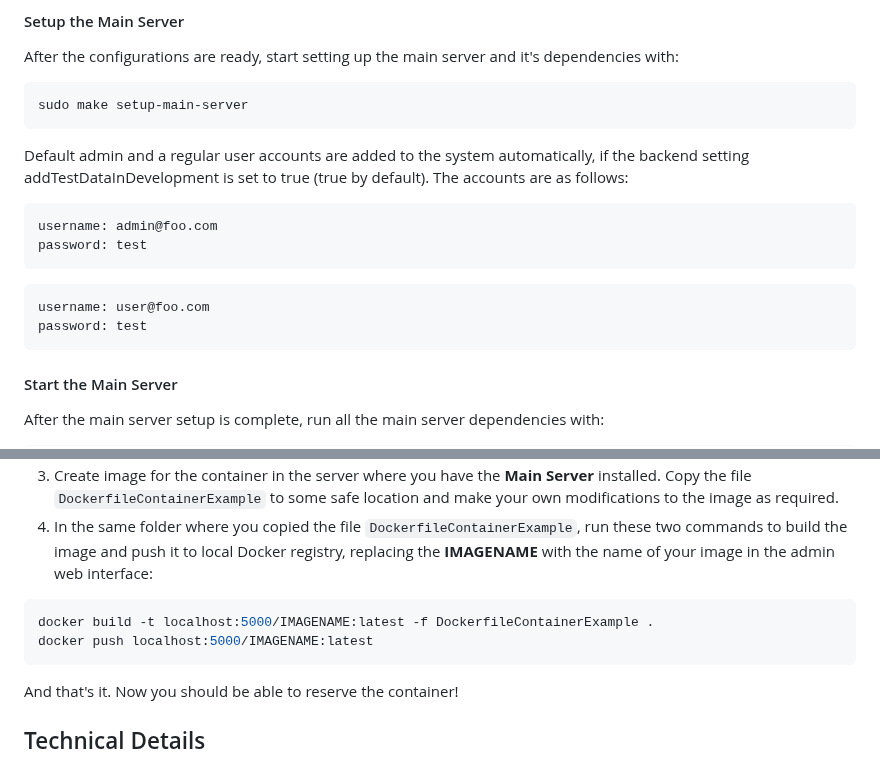
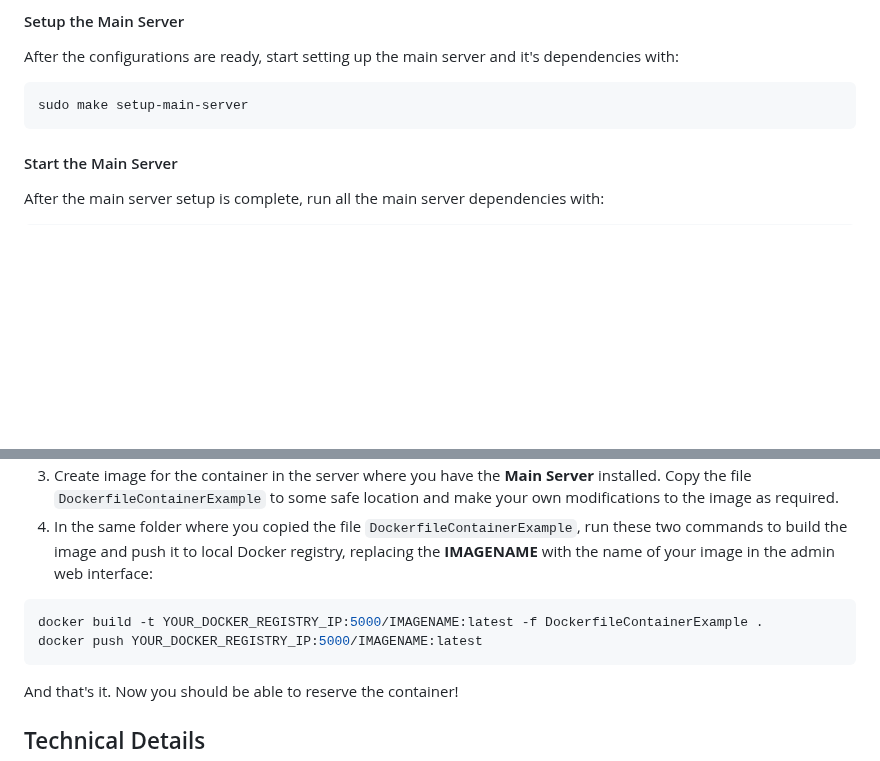
Before and after one commit to kulttuuri/containers-on-the-fly, a Markdown page: README.md, 2 parts joined by grey strips. GitHub-like rendering; blank space fills up the shorter version.

````diff
--- a/README.md
+++ b/README.md
@@ -61,18 +89,6 @@ After the configurations are ready, start setting up the main server and it's de
 
 ```bash
 sudo make setup-main-server
-```
-
-Default admin and a regular user accounts are added to the system automatically, if the backend setting addTestDataInDevelopment is set to true (true by default). The accounts are as follows:
-
-```
-username: admin@foo.com
-password: test
-```
-
-```
-username: user@foo.com
-password: test
 ```
 
 #### Start the Main Server
@@ -197,8 +204,8 @@ The process of adding an image that users can reserve is as follows:
 4. In the same folder where you copied the file ``DockerfileContainerExample``, run these two commands to build the image and push it to local Docker registry, replacing the **IMAGENAME** with the name of your image in the admin web interface:
 
 ```bash
-docker build -t localhost:5000/IMAGENAME:latest -f DockerfileContainerExample .
-docker push localhost:5000/IMAGENAME:latest
+docker build -t YOUR_DOCKER_REGISTRY_IP:5000/IMAGENAME:latest -f DockerfileContainerExample .
+docker push YOUR_DOCKER_REGISTRY_IP:5000/IMAGENAME:latest
 ```
 
 And that's it. Now you should be able to reserve the container!
````
Also changed, not shown: other parts of README.md (+33 -14 lines).
